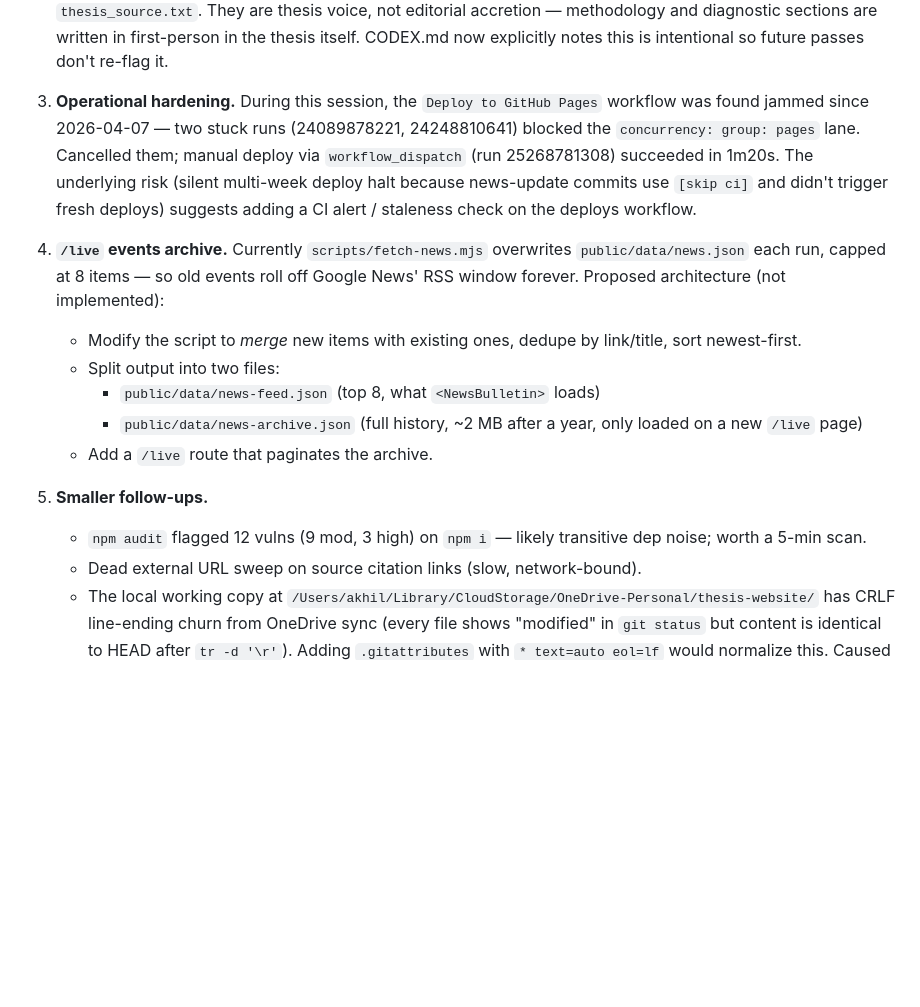
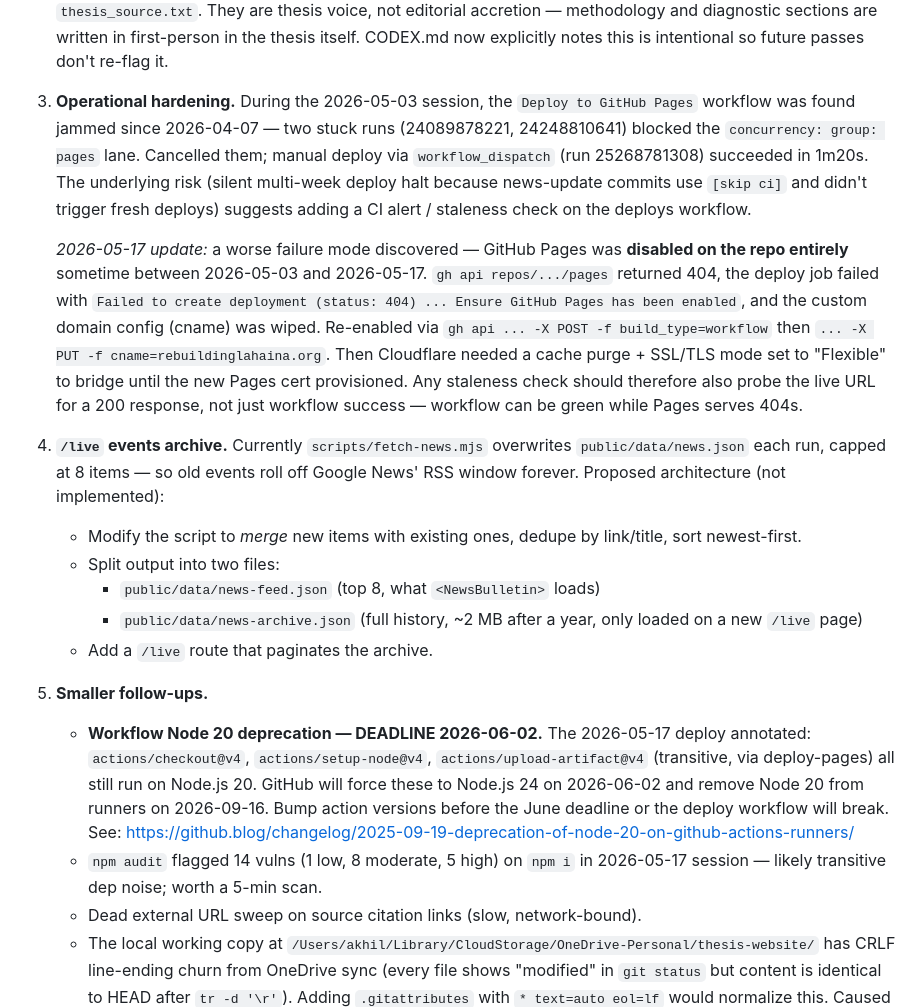
Before and after one commit to plumice/rebuilding-lahaina, a Markdown page: PLAN.md, the part around the change. GitHub-like rendering; blank space fills up the shorter version.

Commit message:
docs: record 2 new follow-ups in PLAN.md
Adds today's findings to the open-follow-ups list:

1. Pages-can-fall-offline failure mode under "Operational hardening"
   (#3). The 2026-05-17 push surfaced a worse case than the original
   stuck-workflow story: Pages was disabled on the repo entirely,
   custom domain wiped. Re-enabling required gh api calls plus
   Cloudflare cache purge and Flexible-SSL bridge. A staleness check
   needs to probe the live URL for HTTP 200 — not just workflow
   completion — because workflow success can mask a Pages 404.

2. Node 20 deprecation deadline 2026-06-02 added to smaller follow-ups
   (#5). actions/checkout@v4, actions/setup-node@v4, actions/upload-
   artifact@v4 will be forced to Node 24; workflow needs bumping
   before then.

```diff
--- a/PLAN.md
+++ b/PLAN.md
@@ -73,7 +73,7 @@ In rough priority order:
    thesis itself. CODEX.md now explicitly notes this is intentional so
    future passes don't re-flag it.
 
-3. **Operational hardening.** During this session, the
+3. **Operational hardening.** During the 2026-05-03 session, the
    `Deploy to GitHub Pages` workflow was found jammed since 2026-04-07
    — two stuck runs (24089878221, 24248810641) blocked the
    `concurrency: group: pages` lane. Cancelled them; manual deploy via
@@ -81,6 +81,18 @@ In rough priority order:
    underlying risk (silent multi-week deploy halt because news-update
    commits use `[skip ci]` and didn't trigger fresh deploys) suggests
    adding a CI alert / staleness check on the deploys workflow.
+
+   _2026-05-17 update:_ a worse failure mode discovered — GitHub Pages
+   was **disabled on the repo entirely** sometime between 2026-05-03 and
+   2026-05-17. `gh api repos/.../pages` returned 404, the deploy job
+   failed with `Failed to create deployment (status: 404) ... Ensure
+   GitHub Pages has been enabled`, and the custom domain config
+   (cname) was wiped. Re-enabled via `gh api ... -X POST -f
+   build_type=workflow` then `... -X PUT -f cname=rebuildinglahaina.org`.
+   Then Cloudflare needed a cache purge + SSL/TLS mode set to "Flexible"
+   to bridge until the new Pages cert provisioned. Any staleness check
+   should therefore also probe the live URL for a 200 response, not just
+   workflow success — workflow can be green while Pages serves 404s.
 
 4. **`/live` events archive.** Currently `scripts/fetch-news.mjs`
    overwrites `public/data/news.json` each run, capped at 8 items —
@@ -95,8 +107,17 @@ In rough priority order:
    - Add a `/live` route that paginates the archive.
 
 5. **Smaller follow-ups.**
-   - `npm audit` flagged 12 vulns (9 mod, 3 high) on `npm i` — likely
-     transitive dep noise; worth a 5-min scan.
+   - **Workflow Node 20 deprecation — DEADLINE 2026-06-02.** The
+     2026-05-17 deploy annotated: `actions/checkout@v4`,
+     `actions/setup-node@v4`, `actions/upload-artifact@v4` (transitive,
+     via deploy-pages) all still run on Node.js 20. GitHub will force
+     these to Node.js 24 on 2026-06-02 and remove Node 20 from runners
+     on 2026-09-16. Bump action versions before the June deadline or
+     the deploy workflow will break. See:
+     <https://github.blog/changelog/2025-09-19-deprecation-of-node-20-on-github-actions-runners/>
+   - `npm audit` flagged 14 vulns (1 low, 8 moderate, 5 high) on `npm i`
+     in 2026-05-17 session — likely transitive dep noise; worth a 5-min
+     scan.
    - Dead external URL sweep on source citation links (slow,
      network-bound).
    - The local working copy at
```
